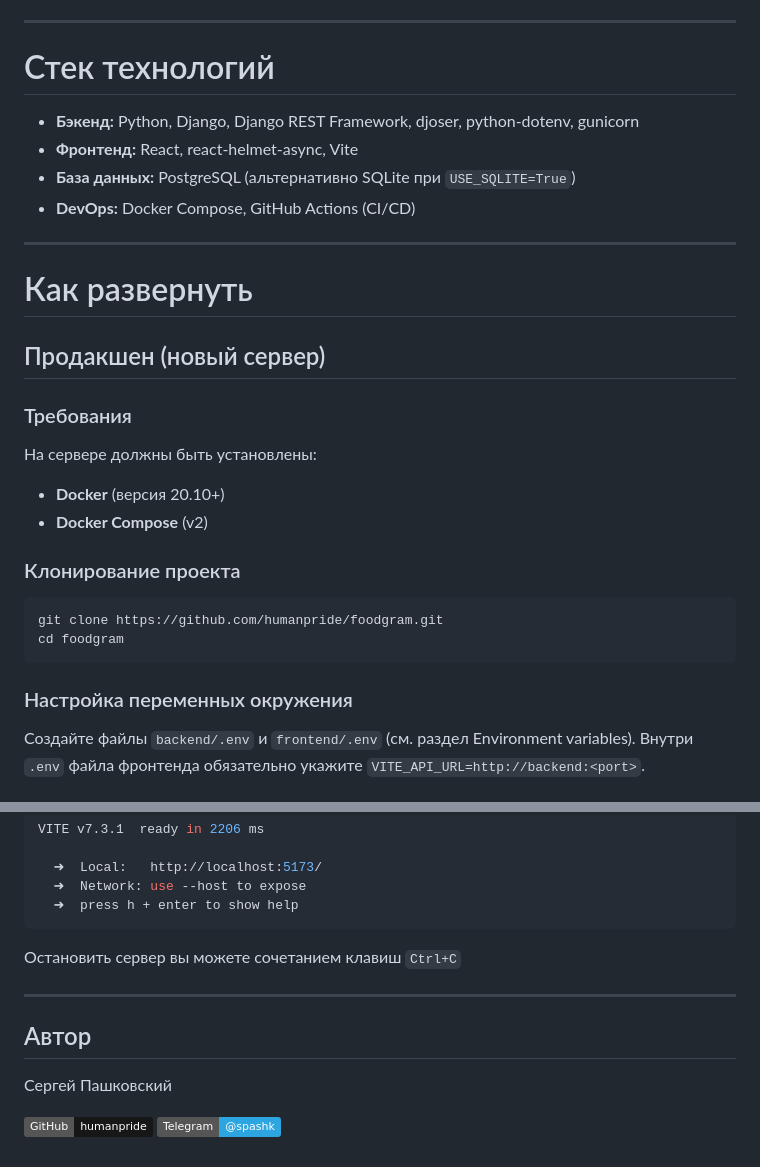
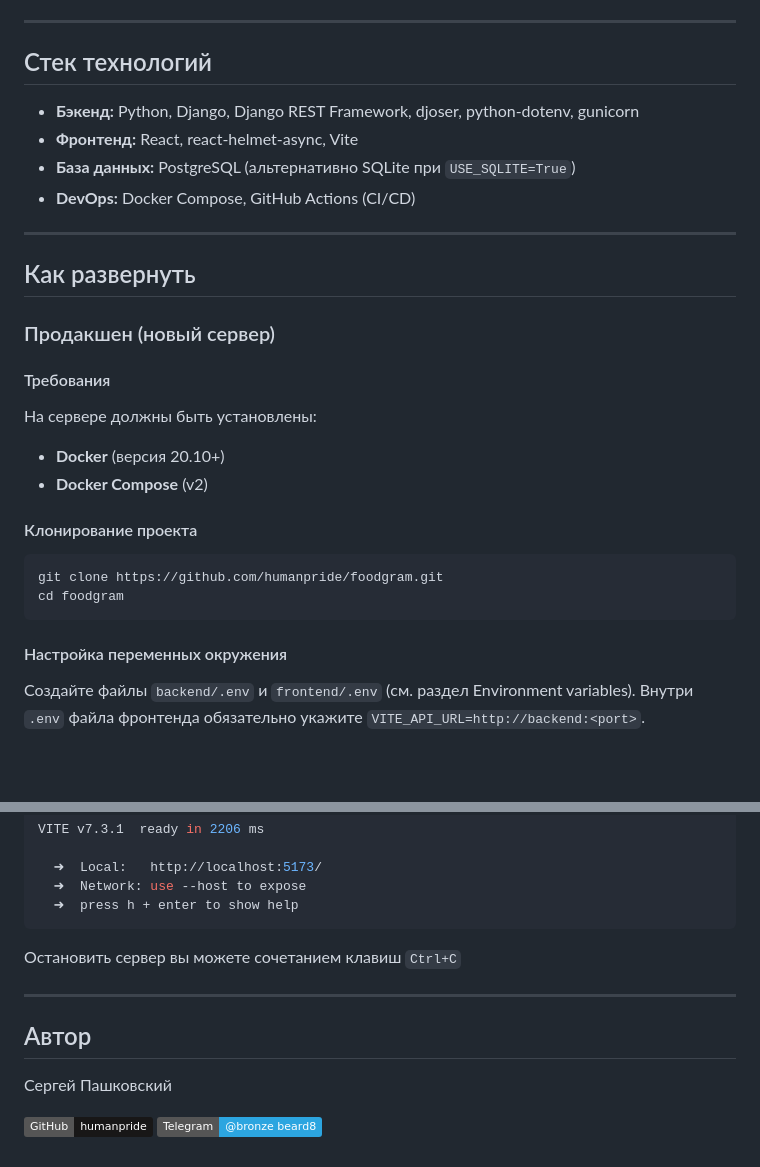
Before and after one commit to humanpride/foodgram, a Markdown page: README.md, 2 parts joined by grey strips. GitHub-like rendering; badges without logos; blank space fills up the shorter version.

Commit message:
docs: update README.md, fix markdown issues

````diff
--- a/README.md
+++ b/README.md
@@ -40,7 +40,7 @@
 
 ---
 
-# Стек технологий
+## Стек технологий
 
 * **Бэкенд:** Python, Django, Django REST Framework, djoser, python-dotenv, gunicorn
 * **Фронтенд:** React, react-helmet-async, Vite
@@ -49,20 +49,24 @@
 
 ---
 
-# Как развернуть
+## Как развернуть
 
-## Продакшен (новый сервер)
+### Продакшен (новый сервер)
 
-### Требования
+#### Требования
+
 На сервере должны быть установлены:
-- **Docker** (версия 20.10+)
-- **Docker Compose** (v2)
 
-### Клонирование проекта
+* **Docker** (версия 20.10+)
+* **Docker Compose** (v2)
+
+#### Клонирование проекта
+
 ```bash
 git clone https://github.com/humanpride/foodgram.git
 cd foodgram
 ```
 
-### Настройка переменных окружения
+#### Настройка переменных окружения
+
 Создайте файлы `backend/.env` и `frontend/.env` (см. раздел Environment variables). Внутри `.env` файла фронтенда обязательно укажите `VITE_API_URL=http://backend:<port>`.
@@ -225,9 +275,11 @@ VITE v7.3.1  ready in 2206 ms
   ➜  Network: use --host to expose
   ➜  press h + enter to show help
 ```
+
 Остановить сервер вы можете сочетанием клавиш `Ctrl+C`
 
 ---
+
 <!-- ## Полезные ссылки
 * [Посмотреть проект вживую](https://foodgram-8.ddns.net)
 * [Документация API](https://foodgram-8.ddns.net/api/docs/)
@@ -238,4 +290,4 @@ VITE v7.3.1  ready in 2206 ms
 Сергей Пашковский
 
 [![GitHub](https://img.shields.io/badge/GitHub-humanpride-181717?logo=github&logoColor=white)](https://github.com/humanpride)
-[![Telegram](https://img.shields.io/badge/Telegram-@spashk-2CA5E0?logo=telegram&logoColor=white)](https://t.me/spashk)
+[![Telegram](https://img.shields.io/badge/Telegram-@bronze_beard8-2CA5E0?logo=telegram&logoColor=white)](https://t.me/bronze_beard8)
````
Also changed, not shown: other parts of README.md (+65 -19 lines).
